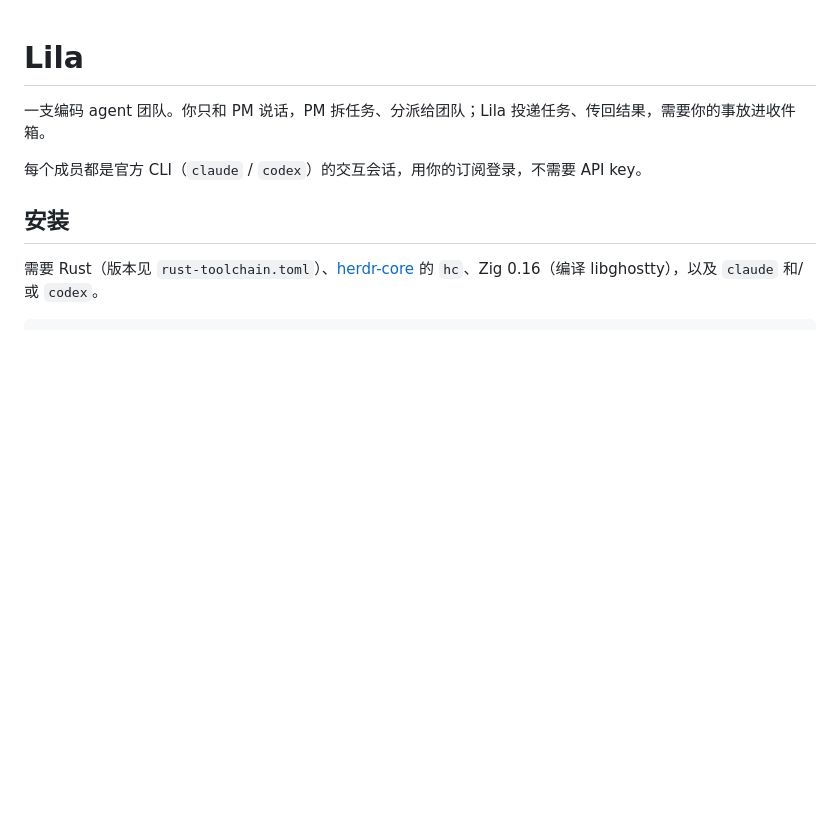
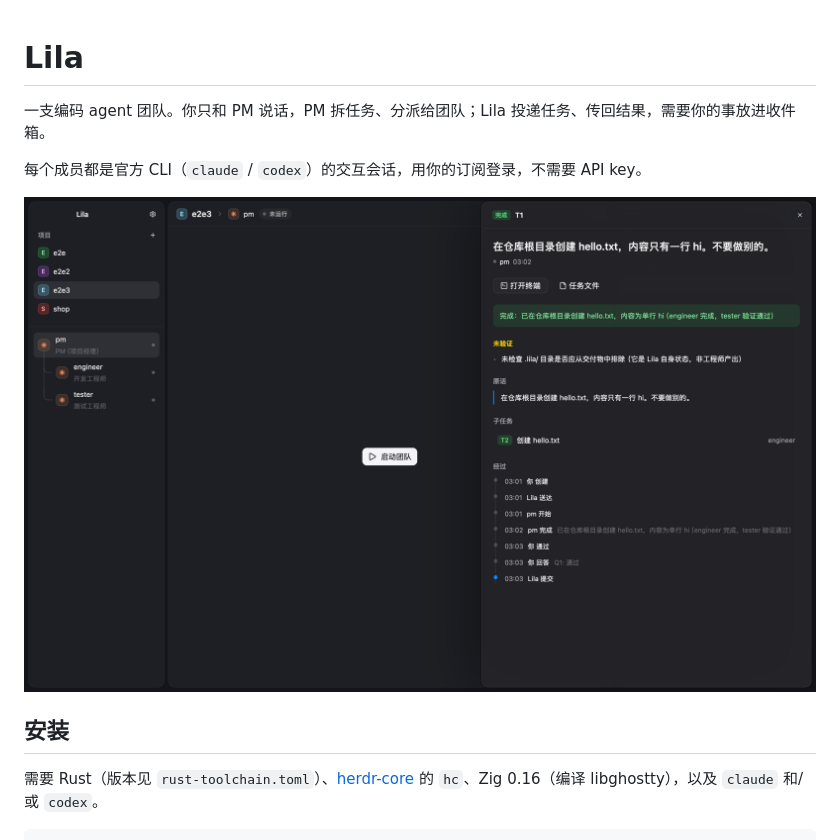
Before and after one commit to jaskang/lila-agent, a Markdown page: README.md, the part around the change. Rendered like a GitHub page; pictures changed too: docs/images/window.png (added); blank space fills up the shorter version.

Commit message:
docs: a screenshot in the README
Co-Authored-By: Claude Opus 5.5 <noreply@anthropic.com>

```diff
--- a/README.md
+++ b/README.md
@@ -3,6 +3,8 @@
 一支编码 agent 团队。你只和 PM 说话，PM 拆任务、分派给团队；Lila 投递任务、传回结果，需要你的事放进收件箱。
 
 每个成员都是官方 CLI（`claude` / `codex`）的交互会话，用你的订阅登录，不需要 API key。
+
+![Lila](docs/images/window.png)
 
 ## 安装
 
```
